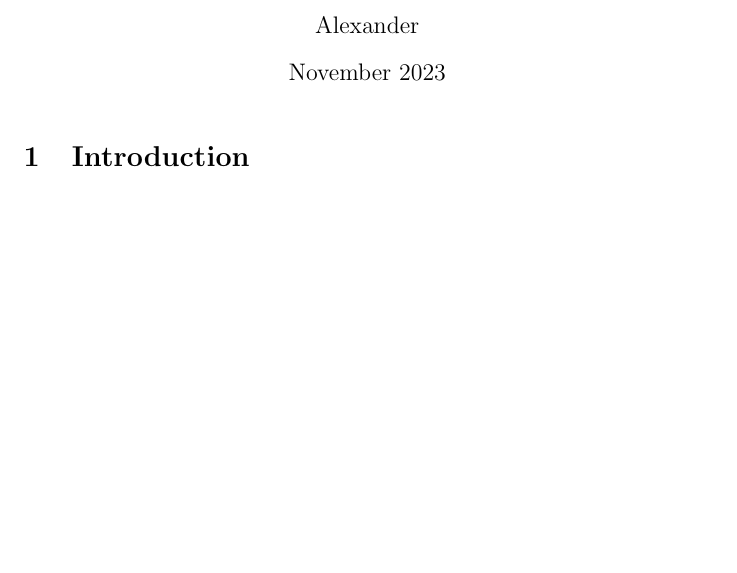
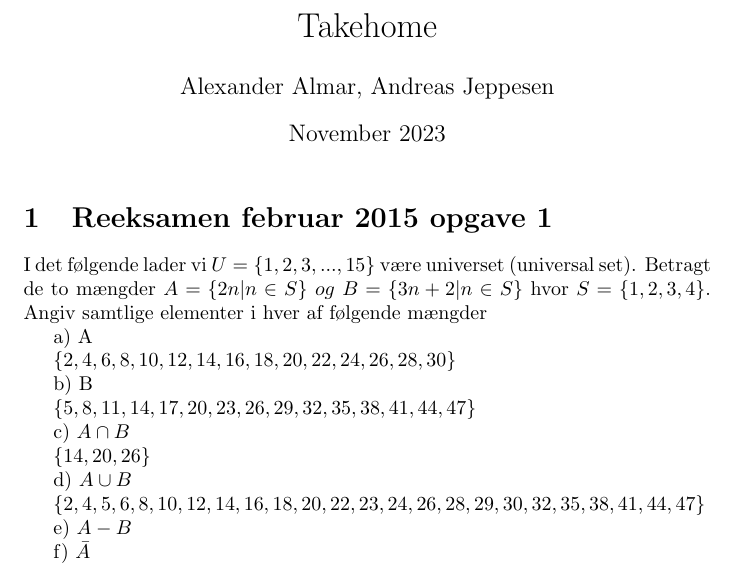
Before and after one commit to Awpaa/takehome_dm500, a LaTeX document (takehomemain.tex): part of the page, cut at the place of the change, the shorter picture padded with empty space. Compiled offline with pdfLaTeX.

Commit message:
first commit

```diff
--- a/takehomemain.tex
+++ b/takehomemain.tex
@@ -1,14 +1,37 @@
 \documentclass{article}
 \usepackage{graphicx} % Required for inserting images
 
-\title{a}
-\author{Alexander }
+\title{Takehome}
+\author{Alexander Almar, Andreas Jeppesen }
 \date{November 2023}
 
 \begin{document}
 
 \maketitle
 
-\section{Introduction}
+\section{Reeksamen februar 2015 opgave 1}
+I det følgende lader vi \(U = \{1, 2, 3, . . . , 15\}\) være universet (universal set). Betragt de to mængder
+\(A = \{2n | n \in S\}\ og\ B = \{3n + 2 | n \in S\}\) hvor \(S = \{1, 2, 3, 4\}\). Angiv samtlige elementer i hver af følgende mængder
+
+a) A
+
+\(\{2,4,6,8,10,12,14,16,18,20,22,24,26,28,30\}\)
+
+b) B
+
+\(\{5,8,11,14,17,20,23,26,29,32,35,38,41,44,47\}\)
+
+c) \(A \cap B\)
+
+\(\{14,20,26\}\)
+
+d) \(A \cup B\)
+
+\(\{2,4,5,6,8,10,12,14,16,18,20,22,23,24,26,28,29,30,32,35,38,41,44,47\}\)
+
+e) \(A-B\)
+
+f) \(\bar A \)
+
 
 \end{document}
```
